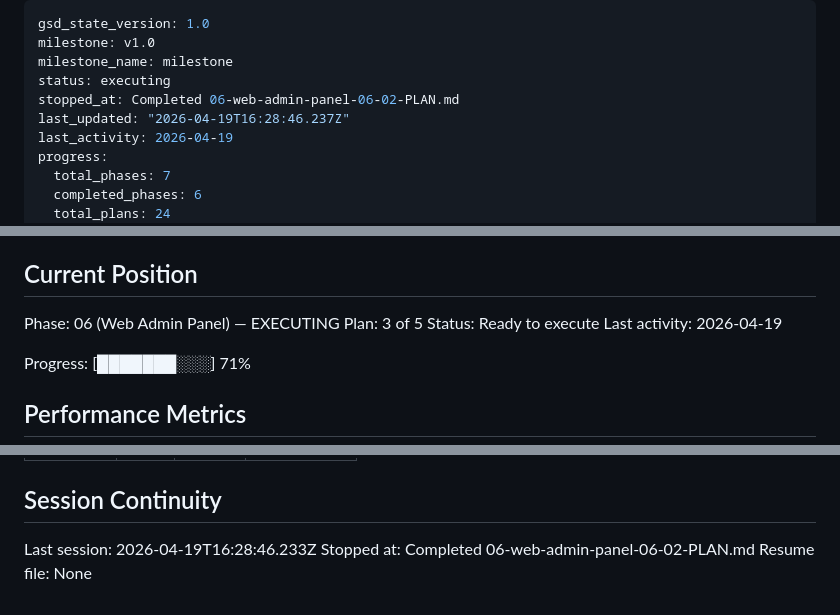
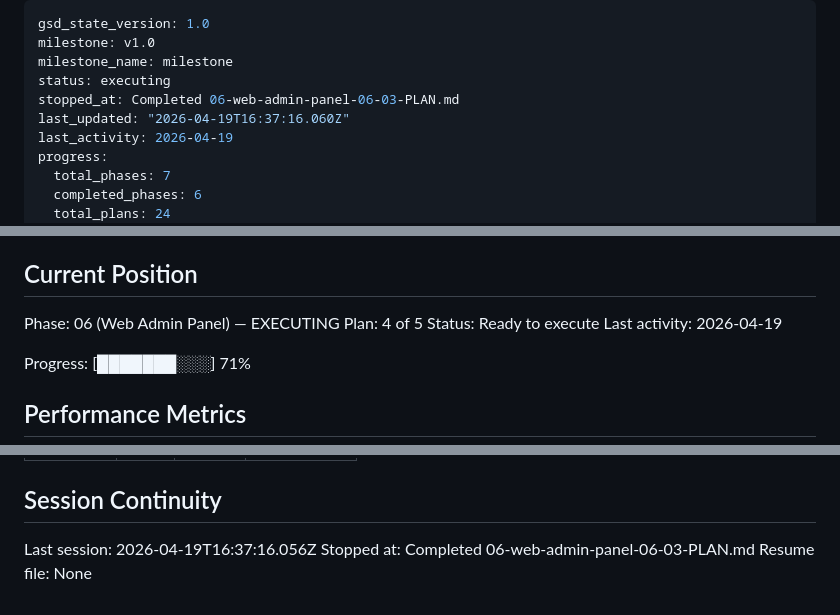
Before and after one commit to Il101/onboarding_bot, a Markdown page: .planning/STATE.md, 3 parts joined by grey strips. GitHub-like rendering.

```diff
--- a/.planning/STATE.md
+++ b/.planning/STATE.md
@@ -3,8 +3,8 @@ gsd_state_version: 1.0
 milestone: v1.0
 milestone_name: milestone
 status: executing
-stopped_at: Completed 06-web-admin-panel-06-02-PLAN.md
-last_updated: "2026-04-19T16:28:46.237Z"
+stopped_at: Completed 06-web-admin-panel-06-03-PLAN.md
+last_updated: "2026-04-19T16:37:16.060Z"
 last_activity: 2026-04-19
 progress:
   total_phases: 7
@@ -26,7 +26,7 @@ See: .planning/PROJECT.md (updated 2026-04-17)
 ## Current Position
 
 Phase: 06 (Web Admin Panel) — EXECUTING
-Plan: 3 of 5
+Plan: 4 of 5
 Status: Ready to execute
 Last activity: 2026-04-19
 
@@ -101,6 +104,6 @@ Items acknowledged and carried forward from previous milestone close:
 
 ## Session Continuity
 
-Last session: 2026-04-19T16:28:46.233Z
-Stopped at: Completed 06-web-admin-panel-06-02-PLAN.md
+Last session: 2026-04-19T16:37:16.056Z
+Stopped at: Completed 06-web-admin-panel-06-03-PLAN.md
 Resume file: None
```
Also changed, not shown: other parts of .planning/STATE.md (+3 -0 lines), .planning/REQUIREMENTS.md (+6 -6 lines), 1 other file.
